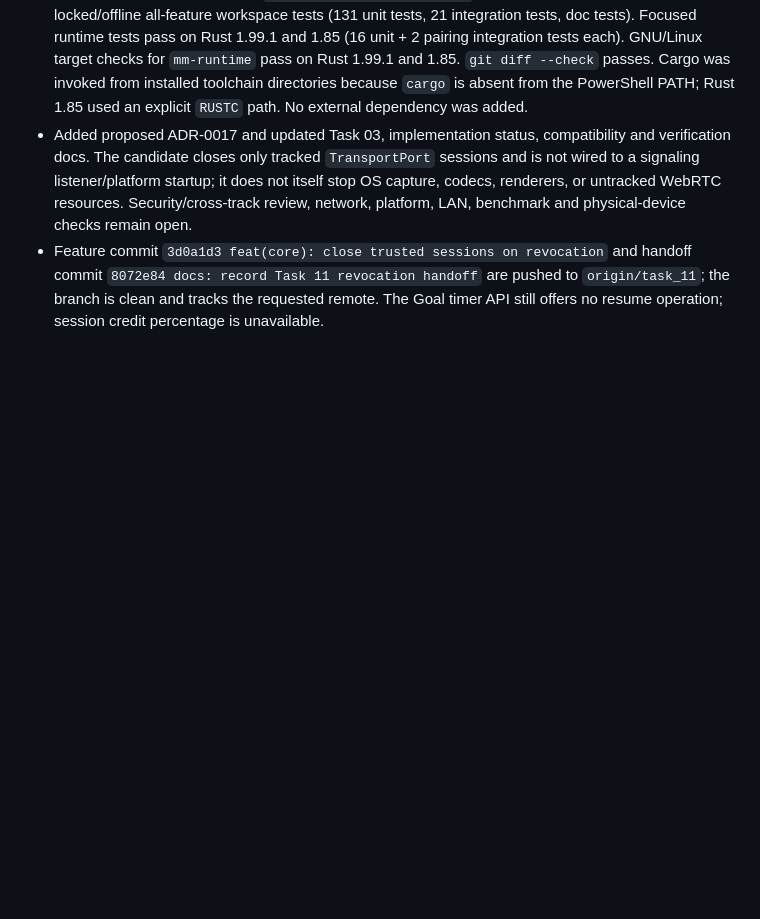
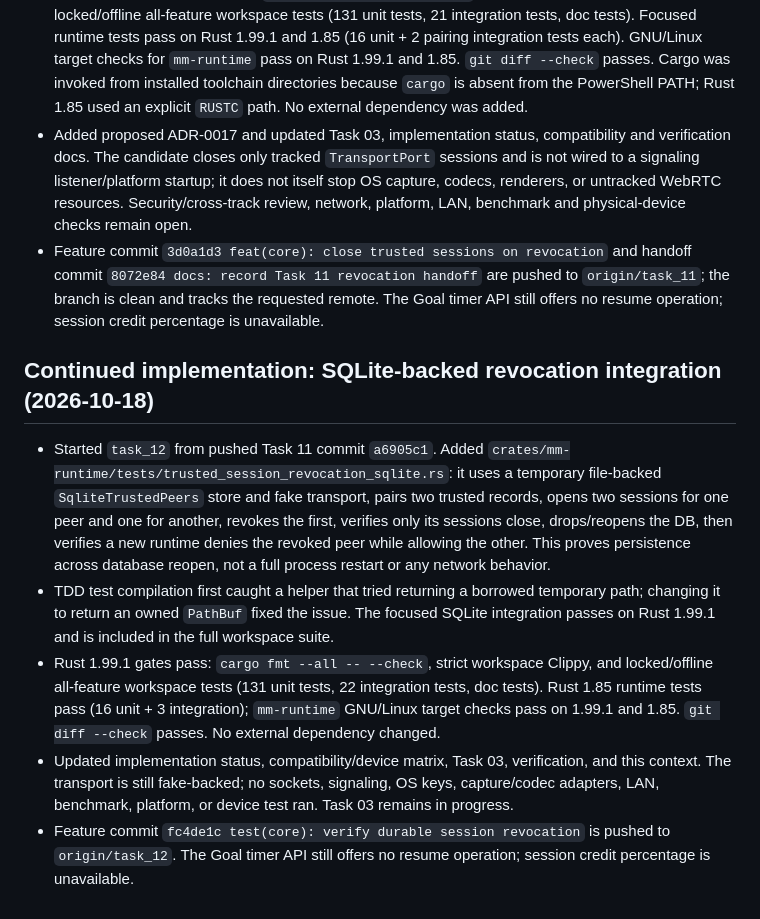
Before and after one commit to AKeybladeMaster/MirrorMesh, a Markdown page: session-context.md, the part around the change. Rendered like a GitHub page; blank space fills up the shorter version.

Commit message:
docs: record Task 12 revocation integration handoff

```diff
--- a/session-context.md
+++ b/session-context.md
@@ -276,3 +276,11 @@ The session credit percentage is not exposed to this agent, so the 98% threshold
 - Final Rust 1.99.1 checks pass: `cargo fmt --all -- --check`, strict workspace Clippy, and locked/offline all-feature workspace tests (131 unit tests, 21 integration tests, doc tests). Focused runtime tests pass on Rust 1.99.1 and 1.85 (16 unit + 2 pairing integration tests each). GNU/Linux target checks for `mm-runtime` pass on Rust 1.99.1 and 1.85. `git diff --check` passes. Cargo was invoked from installed toolchain directories because `cargo` is absent from the PowerShell PATH; Rust 1.85 used an explicit `RUSTC` path. No external dependency was added.
 - Added proposed ADR-0017 and updated Task 03, implementation status, compatibility and verification docs. The candidate closes only tracked `TransportPort` sessions and is not wired to a signaling listener/platform startup; it does not itself stop OS capture, codecs, renderers, or untracked WebRTC resources. Security/cross-track review, network, platform, LAN, benchmark and physical-device checks remain open.
 - Feature commit `3d0a1d3 feat(core): close trusted sessions on revocation` and handoff commit `8072e84 docs: record Task 11 revocation handoff` are pushed to `origin/task_11`; the branch is clean and tracks the requested remote. The Goal timer API still offers no resume operation; session credit percentage is unavailable.
+
+## Continued implementation: SQLite-backed revocation integration (2026-10-18)
+
+- Started `task_12` from pushed Task 11 commit `a6905c1`. Added `crates/mm-runtime/tests/trusted_session_revocation_sqlite.rs`: it uses a temporary file-backed `SqliteTrustedPeers` store and fake transport, pairs two trusted records, opens two sessions for one peer and one for another, revokes the first, verifies only its sessions close, drops/reopens the DB, then verifies a new runtime denies the revoked peer while allowing the other. This proves persistence across database reopen, not a full process restart or any network behavior.
+- TDD test compilation first caught a helper that tried returning a borrowed temporary path; changing it to return an owned `PathBuf` fixed the issue. The focused SQLite integration passes on Rust 1.99.1 and is included in the full workspace suite.
+- Rust 1.99.1 gates pass: `cargo fmt --all -- --check`, strict workspace Clippy, and locked/offline all-feature workspace tests (131 unit tests, 22 integration tests, doc tests). Rust 1.85 runtime tests pass (16 unit + 3 integration); `mm-runtime` GNU/Linux target checks pass on 1.99.1 and 1.85. `git diff --check` passes. No external dependency changed.
+- Updated implementation status, compatibility/device matrix, Task 03, verification, and this context. The transport is still fake-backed; no sockets, signaling, OS keys, capture/codec adapters, LAN, benchmark, platform, or device test ran. Task 03 remains in progress.
+- Feature commit `fc4de1c test(core): verify durable session revocation` is pushed to `origin/task_12`. The Goal timer API still offers no resume operation; session credit percentage is unavailable.
```
